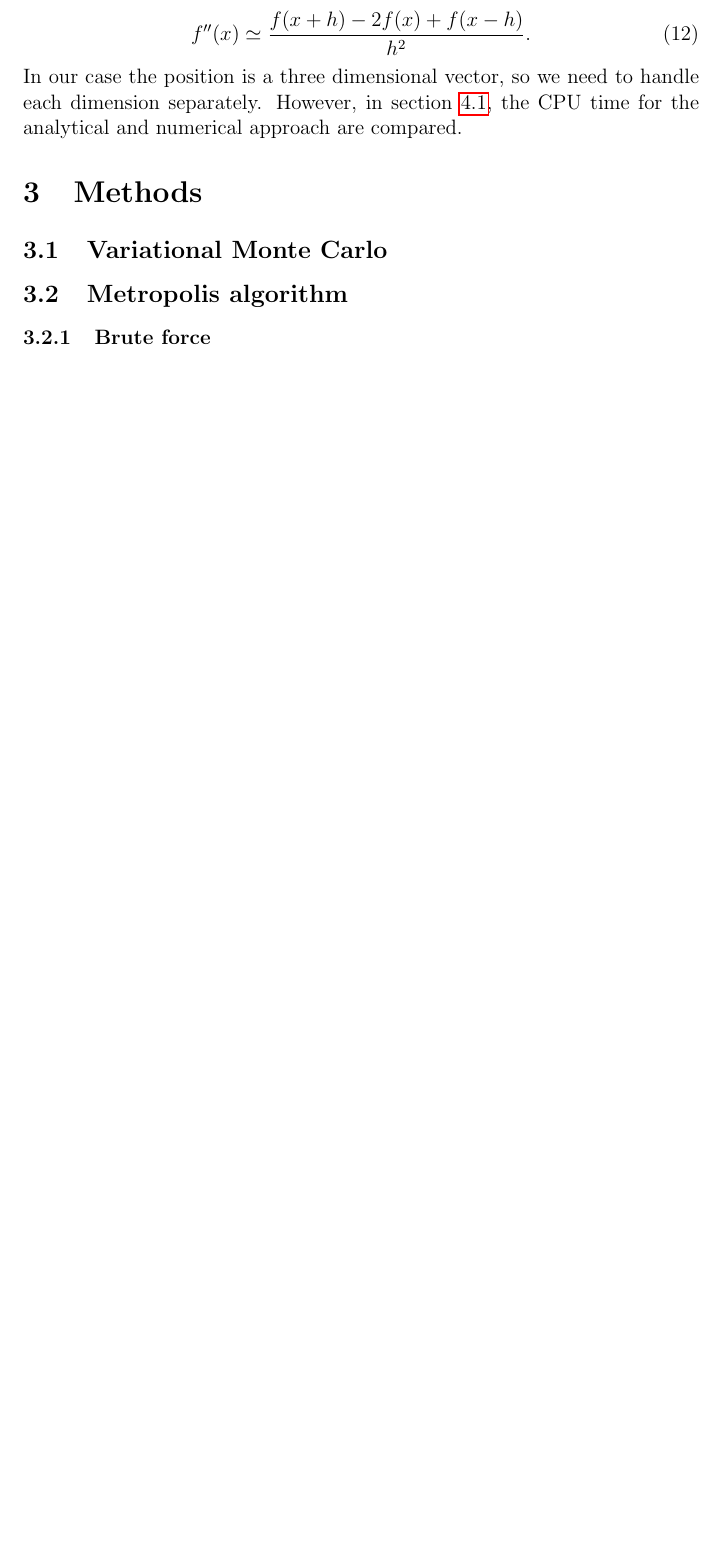
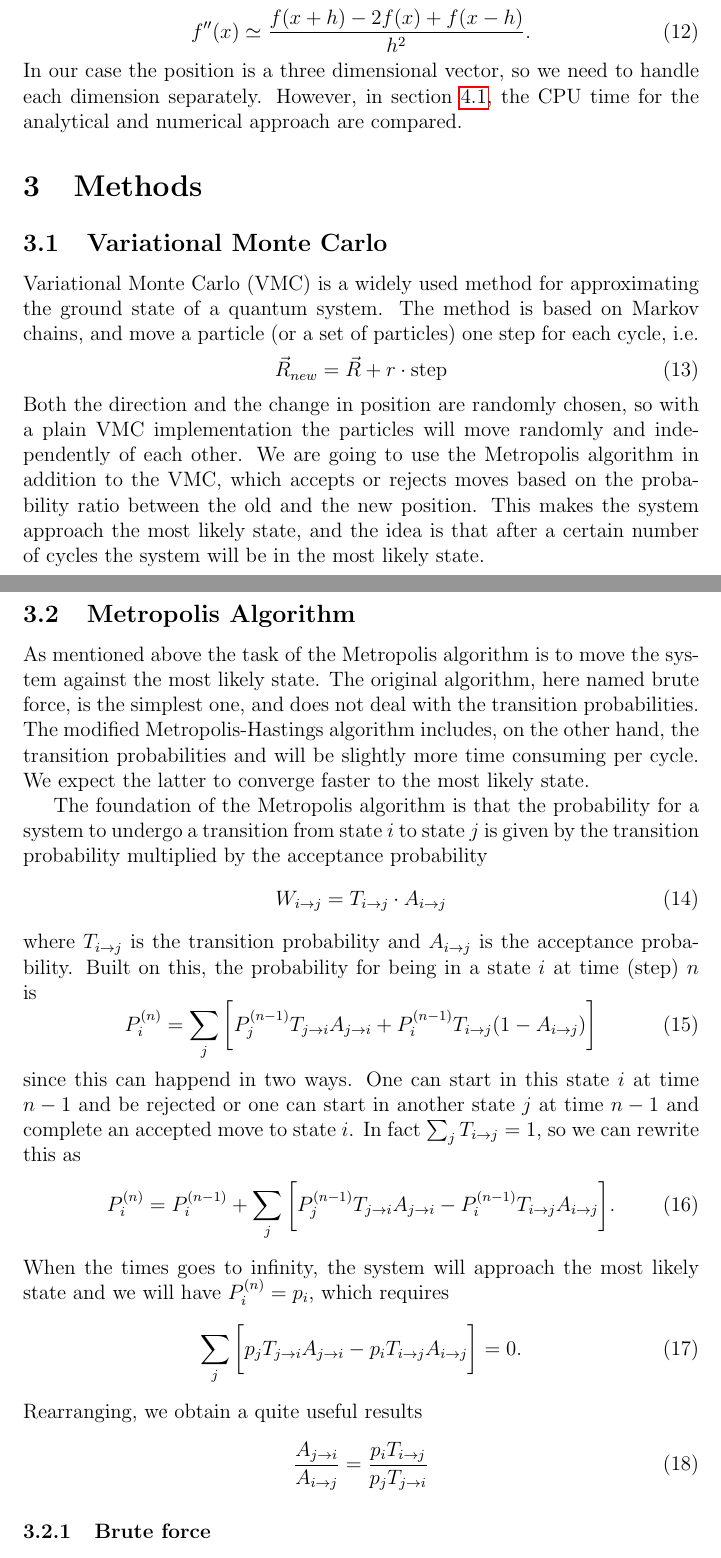
Before and after one commit to evenmn/FYS4411, a LaTeX paper (Project 1/Project1.tex): part of page 3 of 4 before the commit and two parts of pages 3 and 4 of 6 after it, the two joined at a grey line, cut so that both start at the same text, the shorter picture padded with empty space. Compiled offline with pdfLaTeX.

Commit message:
Added method

```diff
--- a/Project 1/Project1.tex
+++ b/Project 1/Project1.tex
@@ -124,5 +124,32 @@ In our case the position is a three dimensional vector, so we need to handle eac
 
 \section{Methods}
 \subsection{Variational Monte Carlo}\label{VMC}
+Variational Monte Carlo (VMC) is a widely used method for approximating the ground state of a quantum system. The method is based on Markov chains, and move a particle (or a set of particles) one step for each cycle, i.e.
+\begin{equation}
+\vec{R}_{new} = \vec{R} + r\cdot \text{step}
+\end{equation}
+Both the direction and the change in position are randomly chosen, so with a plain VMC implementation the particles will move randomly and independently of each other. We are going to use the Metropolis algorithm in addition to the VMC, which accepts or rejects moves based on the probability ratio between the old and the new position. This makes the system approach the most likely state, and the idea is that after a certain number of cycles the system will be in the most likely state.
 
-\subsection{Metropolis algorithm}
+\subsection{Metropolis Algorithm}
+As mentioned above the task of the Metropolis algorithm is to move the system against the most likely state. The original algorithm, here named brute force, is the simplest one, and does not deal with the transition probabilities. The modified Metropolis-Hastings algorithm includes, on the other hand, the transition probabilities and will be slightly more time consuming per cycle. We expect the latter to converge faster to the most likely state.
+
+The foundation of the Metropolis algorithm is that the probability for a system to undergo a transition from state $i$ to state $j$ is given by the transition probability multiplied by the acceptance probability
+\begin{equation}
+W_{i\rightarrow j} = T_{i \rightarrow j}\cdot A_{i \rightarrow j}
+\end{equation}
+where $T_{i \rightarrow j}$ is the transition probability and $A_{i \rightarrow j}$ is the acceptance probability. Built on this, the probability for being in a state $i$ at time (step) $n$ is
+\begin{equation}
+P_i^{(n)} = \sum_j\bigg[P_j^{(n-1)}T_{j \rightarrow i}A_{j \rightarrow i} + P_i^{(n-1)}T_{i \rightarrow j}(1-A_{i \rightarrow j})\bigg]
+\end{equation}
+since this can happend in two ways. One can start in this state $i$ at time $n-1$ and be rejected or one can start in another state $j$ at time $n-1$ and complete an accepted move to state $i$. In fact $\sum_j T_{i \rightarrow j} =1$, so we can rewrite this as
+\begin{equation}
+P_i^{(n)} = P_i^{(n-1)} + \sum_j\bigg[P_j^{(n-1)}T_{j \rightarrow i}A_{j \rightarrow i} - P_i^{(n-1)}T_{i \rightarrow j}A_{i \rightarrow j}\bigg].
+\end{equation}
+When the times goes to infinity, the system will approach the most likely state and we will have $P_i^{(n)} = p_i$, which requires
+\begin{equation}
+\sum_j\bigg[p_jT_{j \rightarrow i}A_{j \rightarrow i} - p_iT_{i \rightarrow j}A_{i \rightarrow j}\bigg]=0.
+\end{equation}
+Rearranging, we obtain a quite useful results
+\begin{equation}
+\frac{A_{j\rightarrow i}}{A_{i\rightarrow j}}=\frac{p_iT_{i\rightarrow j}}{p_jT_{j\rightarrow i}}
+\end{equation}
```
Also changed, not shown: Project 1/Project1.pdf, Project 1/Project1.tex (39 more changed lines).
